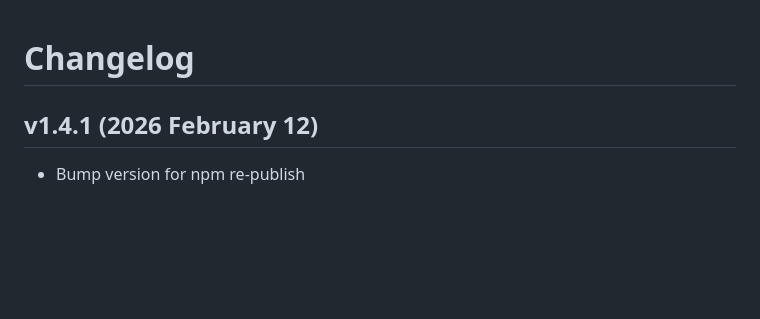
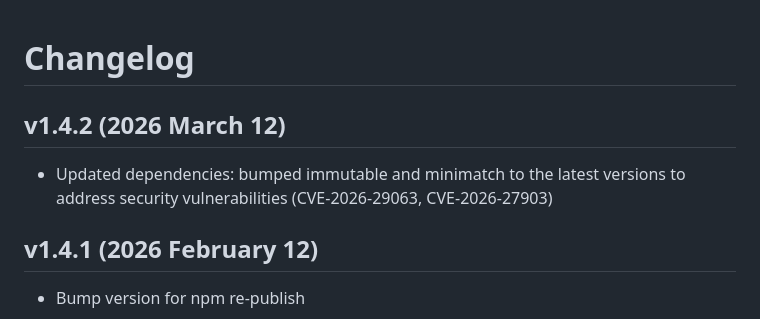
Before and after one commit to danaildinev/ddcarousel, a Markdown page: CHANGELOG.md, the part around the change. Drawn GitHub-style; blank space fills up the shorter version.

Commit message:
updated changelog

```diff
--- a/CHANGELOG.md
+++ b/CHANGELOG.md
@@ -1,4 +1,7 @@
 # Changelog
+
+## v1.4.2 (2026 March 12)
+- Updated dependencies: bumped immutable and minimatch to the latest versions to address security vulnerabilities (CVE-2026-29063, CVE-2026-27903)
 
 ## v1.4.1 (2026 February 12)
 - Bump version for npm re-publish
```
